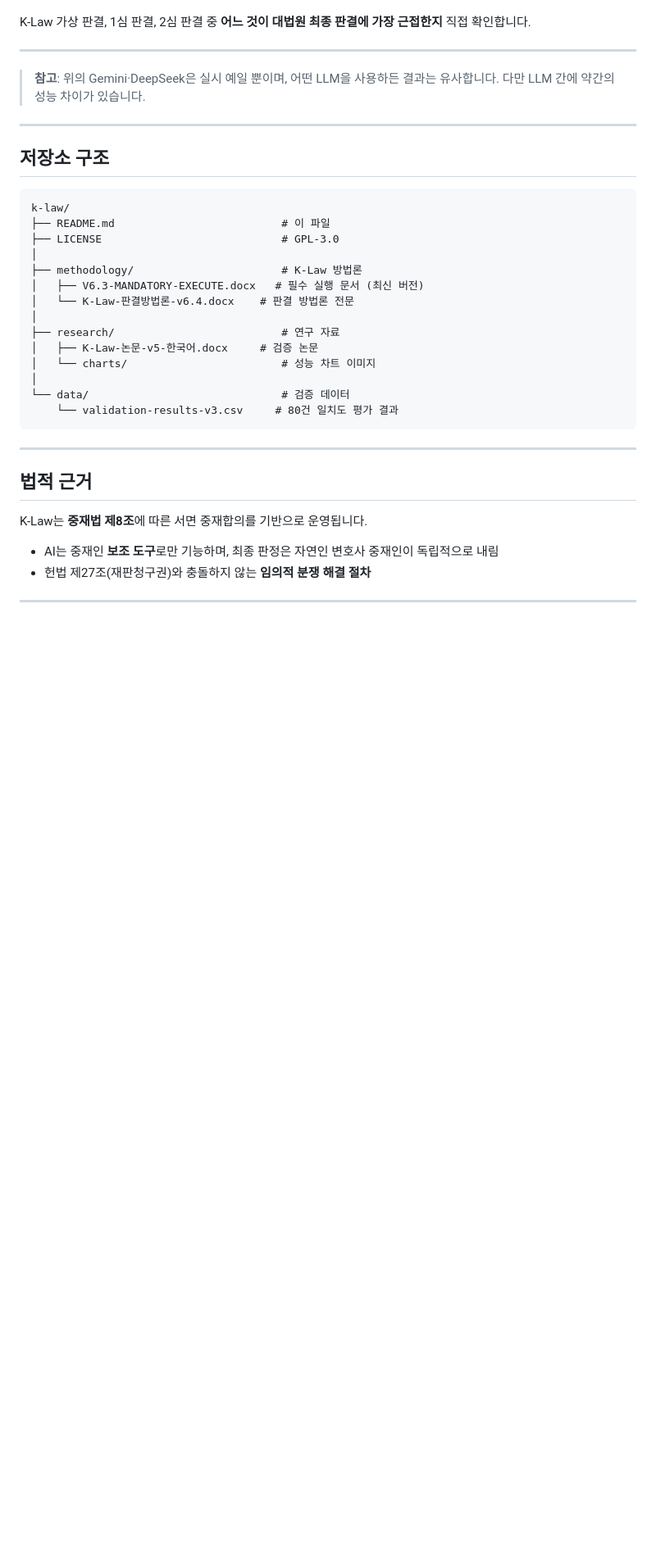
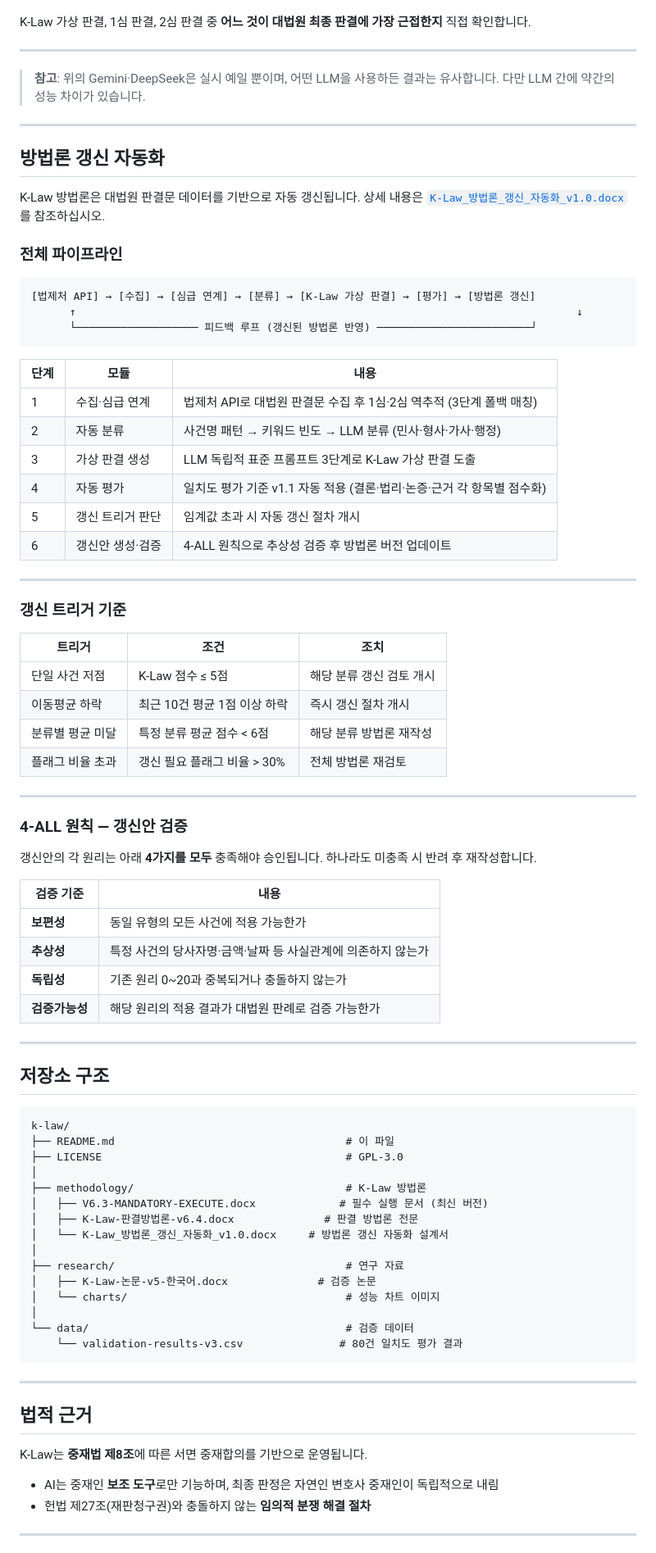
Before and after one commit to team-jupeter/k-law, a Markdown page: README.md, the part around one of its changes. Shown at 82% size. Rendered like a GitHub page; blank space fills up the shorter version.

````diff
--- a/README.md
+++ b/README.md
@@ -241,23 +250,71 @@ K-Law 가상 판결, 1심 판결, 2심 판결 중 **어느 것이 대법원 최
 
 ---
 
+## 방법론 갱신 자동화
+
+K-Law 방법론은 대법원 판결문 데이터를 기반으로 자동 갱신됩니다. 상세 내용은 [`K-Law_방법론_갱신_자동화_v1.0.docx`](methodology/K-Law_방법론_갱신_자동화_v1.0.docx)를 참조하십시오.
+
+### 전체 파이프라인
+
+```
+[법제처 API] → [수집] → [심급 연계] → [분류] → [K-Law 가상 판결] → [평가] → [방법론 갱신]
+      ↑                                                                              ↓
+      └─────────────────── 피드백 루프 (갱신된 방법론 반영) ────────────────────────┘
+```
+
+| 단계 | 모듈 | 내용 |
+|------|------|------|
+| 1 | 수집·심급 연계 | 법제처 API로 대법원 판결문 수집 후 1심·2심 역추적 (3단계 폴백 매칭) |
+| 2 | 자동 분류 | 사건명 패턴 → 키워드 빈도 → LLM 분류 (민사·형사·가사·행정) |
+| 3 | 가상 판결 생성 | LLM 독립적 표준 프롬프트 3단계로 K-Law 가상 판결 도출 |
+| 4 | 자동 평가 | 일치도 평가 기준 v1.1 자동 적용 (결론·법리·논증·근거 각 항목별 점수화) |
+| 5 | 갱신 트리거 판단 | 임계값 초과 시 자동 갱신 절차 개시 |
+| 6 | 갱신안 생성·검증 | 4-ALL 원칙으로 추상성 검증 후 방법론 버전 업데이트 |
+
+---
+
+### 갱신 트리거 기준
+
+| 트리거 | 조건 | 조치 |
+|--------|------|------|
+| 단일 사건 저점 | K-Law 점수 ≤ 5점 | 해당 분류 갱신 검토 개시 |
+| 이동평균 하락 | 최근 10건 평균 1점 이상 하락 | 즉시 갱신 절차 개시 |
+| 분류별 평균 미달 | 특정 분류 평균 점수 < 6점 | 해당 분류 방법론 재작성 |
+| 플래그 비율 초과 | 갱신 필요 플래그 비율 > 30% | 전체 방법론 재검토 |
+
+---
+
+### 4-ALL 원칙 — 갱신안 검증
+
+갱신안의 각 원리는 아래 **4가지를 모두** 충족해야 승인됩니다. 하나라도 미충족 시 반려 후 재작성합니다.
+
+| 검증 기준 | 내용 |
+|----------|------|
+| **보편성** | 동일 유형의 모든 사건에 적용 가능한가 |
+| **추상성** | 특정 사건의 당사자명·금액·날짜 등 사실관계에 의존하지 않는가 |
+| **독립성** | 기존 원리 0~20과 중복되거나 충돌하지 않는가 |
+| **검증가능성** | 해당 원리의 적용 결과가 대법원 판례로 검증 가능한가 |
+
+---
+
 ## 저장소 구조
 
 ```
 k-law/
-├── README.md                          # 이 파일
-├── LICENSE                            # GPL-3.0
+├── README.md                                    # 이 파일
+├── LICENSE                                      # GPL-3.0
 │
-├── methodology/                       # K-Law 방법론
-│   ├── V6.3-MANDATORY-EXECUTE.docx   # 필수 실행 문서 (최신 버전)
-│   └── K-Law-판결방법론-v6.4.docx    # 판결 방법론 전문
+├── methodology/                                 # K-Law 방법론
+│   ├── V6.3-MANDATORY-EXECUTE.docx             # 필수 실행 문서 (최신 버전)
+│   ├── K-Law-판결방법론-v6.4.docx              # 판결 방법론 전문
+│   └── K-Law_방법론_갱신_자동화_v1.0.docx     # 방법론 갱신 자동화 설계서
 │
-├── research/                          # 연구 자료
-│   ├── K-Law-논문-v5-한국어.docx     # 검증 논문
-│   └── charts/                        # 성능 차트 이미지
+├── research/                                    # 연구 자료
+│   ├── K-Law-논문-v5-한국어.docx              # 검증 논문
+│   └── charts/                                  # 성능 차트 이미지
 │
-└── data/                              # 검증 데이터
-    └── validation-results-v3.csv     # 80건 일치도 평가 결과
+└── data/                                        # 검증 데이터
+    └── validation-results-v3.csv               # 80건 일치도 평가 결과
 ```
 
 ---
````
Also changed, not shown: other parts of README.md (+37 -28 lines).
